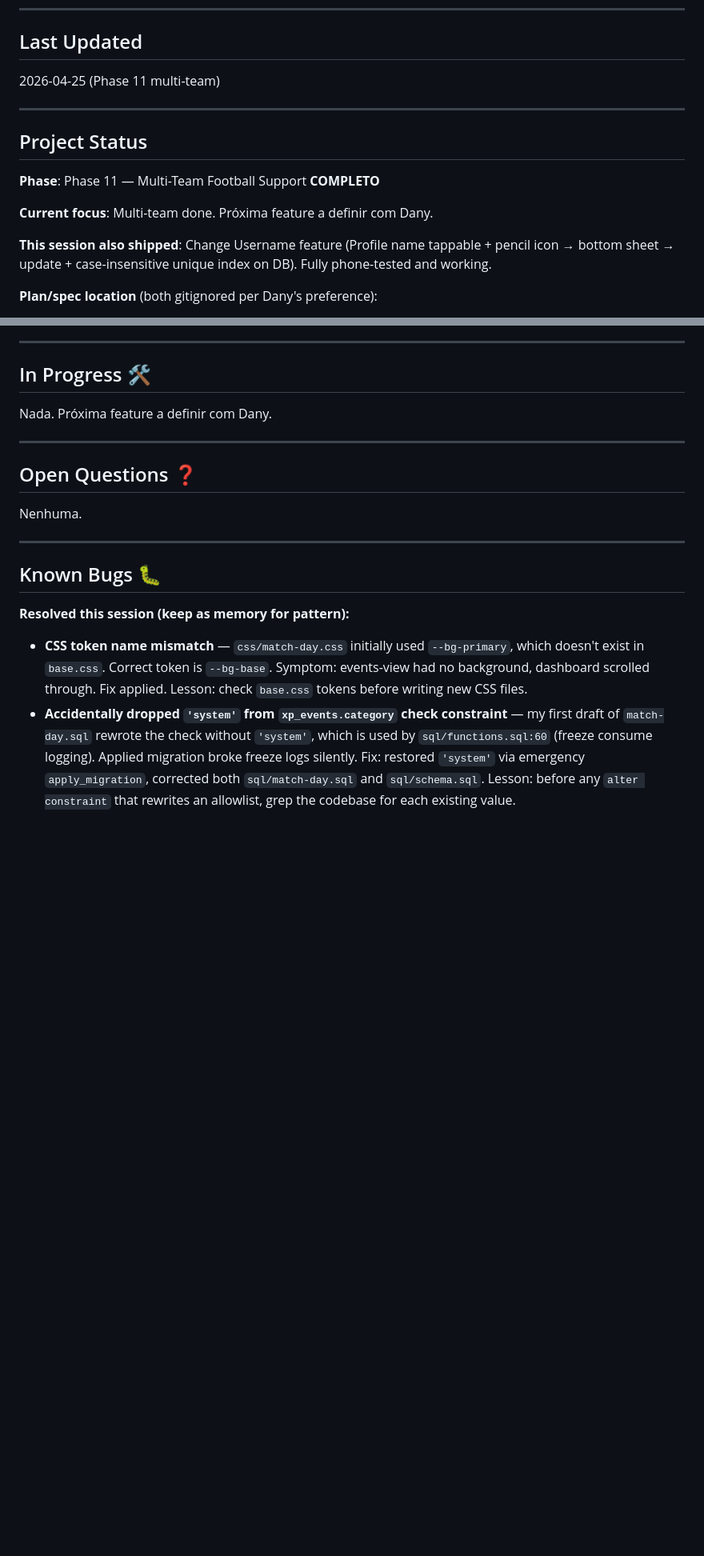
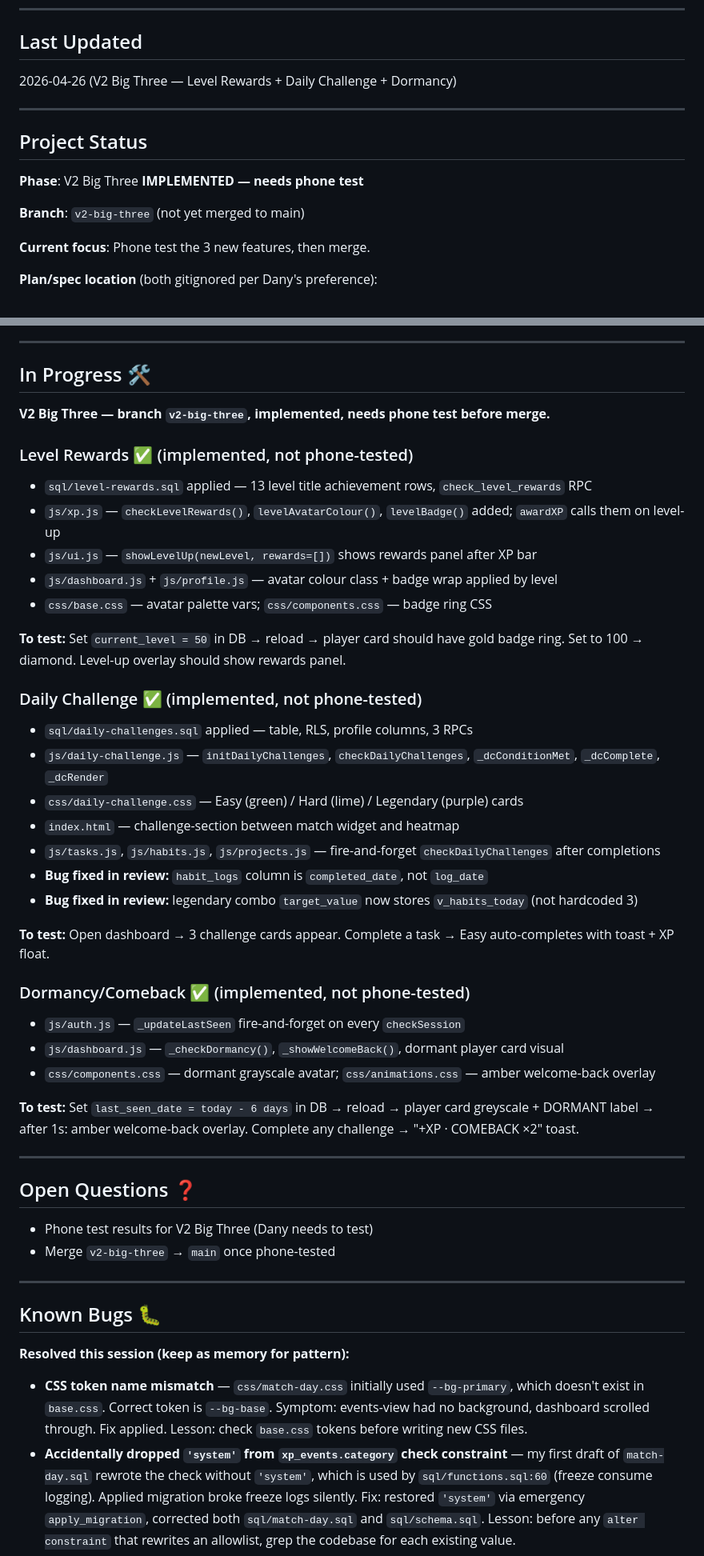
Before and after one commit to Dany0421/ProgressOS, a Markdown page: SESSION.md, 2 parts joined by grey strips. Shown at 80% size. Rendered like a GitHub page; blank space fills up the shorter version.

Commit message:
docs: update SESSION.md — V2 Big Three implemented on v2-big-three branch

```diff
--- a/SESSION.md
+++ b/SESSION.md
@@ -5,17 +5,17 @@
 ---
 
 ## Last Updated
-2026-04-25 (Phase 11 multi-team)
+2026-04-26 (V2 Big Three — Level Rewards + Daily Challenge + Dormancy)
 
 ---
 
 ## Project Status
 
-**Phase**: Phase 11 — Multi-Team Football Support **COMPLETO**
+**Phase**: V2 Big Three **IMPLEMENTED — needs phone test**
 
-**Current focus**: Multi-team done. Próxima feature a definir com Dany.
+**Branch**: `v2-big-three` (not yet merged to main)
 
-**This session also shipped**: Change Username feature (Profile name tappable + pencil icon → bottom sheet → update + case-insensitive unique index on DB). Fully phone-tested and working.
+**Current focus**: Phone test the 3 new features, then merge.
 
 **Plan/spec location** (both gitignored per Dany's preference):
 - Spec: `docs/specs/2026-04-22-match-day-vibe-design.md`
@@ -241,13 +241,41 @@
 
 ## In Progress 🛠
 
-Nada. Próxima feature a definir com Dany.
+**V2 Big Three — branch `v2-big-three`, implemented, needs phone test before merge.**
+
+### Level Rewards ✅ (implemented, not phone-tested)
+- `sql/level-rewards.sql` applied — 13 level title achievement rows, `check_level_rewards` RPC
+- `js/xp.js` — `checkLevelRewards()`, `levelAvatarColour()`, `levelBadge()` added; `awardXP` calls them on level-up
+- `js/ui.js` — `showLevelUp(newLevel, rewards=[])` shows rewards panel after XP bar
+- `js/dashboard.js` + `js/profile.js` — avatar colour class + badge wrap applied by level
+- `css/base.css` — avatar palette vars; `css/components.css` — badge ring CSS
+
+**To test:** Set `current_level = 50` in DB → reload → player card should have gold badge ring. Set to 100 → diamond. Level-up overlay should show rewards panel.
+
+### Daily Challenge ✅ (implemented, not phone-tested)
+- `sql/daily-challenges.sql` applied — table, RLS, profile columns, 3 RPCs
+- `js/daily-challenge.js` — `initDailyChallenges`, `checkDailyChallenges`, `_dcConditionMet`, `_dcComplete`, `_dcRender`
+- `css/daily-challenge.css` — Easy (green) / Hard (lime) / Legendary (purple) cards
+- `index.html` — challenge-section between match widget and heatmap
+- `js/tasks.js`, `js/habits.js`, `js/projects.js` — fire-and-forget `checkDailyChallenges` after completions
+- **Bug fixed in review:** `habit_logs` column is `completed_date`, not `log_date`
+- **Bug fixed in review:** legendary combo `target_value` now stores `v_habits_today` (not hardcoded 3)
+
+**To test:** Open dashboard → 3 challenge cards appear. Complete a task → Easy auto-completes with toast + XP float.
+
+### Dormancy/Comeback ✅ (implemented, not phone-tested)
+- `js/auth.js` — `_updateLastSeen` fire-and-forget on every `checkSession`
+- `js/dashboard.js` — `_checkDormancy()`, `_showWelcomeBack()`, dormant player card visual
+- `css/components.css` — dormant grayscale avatar; `css/animations.css` — amber welcome-back overlay
+
+**To test:** Set `last_seen_date = today - 6 days` in DB → reload → player card greyscale + DORMANT label → after 1s: amber welcome-back overlay. Complete any challenge → "+XP · COMEBACK ×2" toast.
 
 ---
 
 ## Open Questions ❓
 
-Nenhuma.
+- Phone test results for V2 Big Three (Dany needs to test)
+- Merge `v2-big-three` → `main` once phone-tested
 
 ---
 
```
